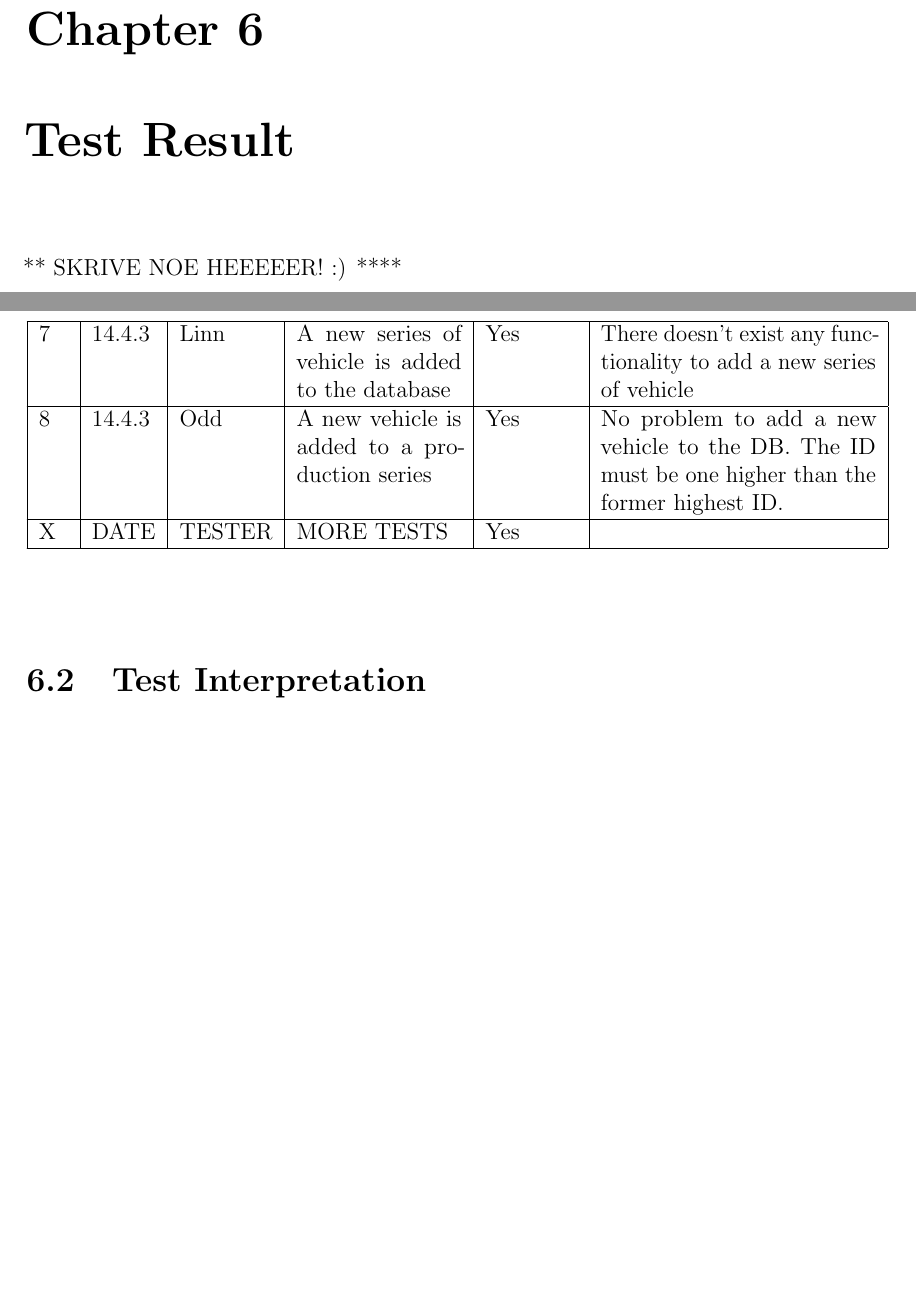
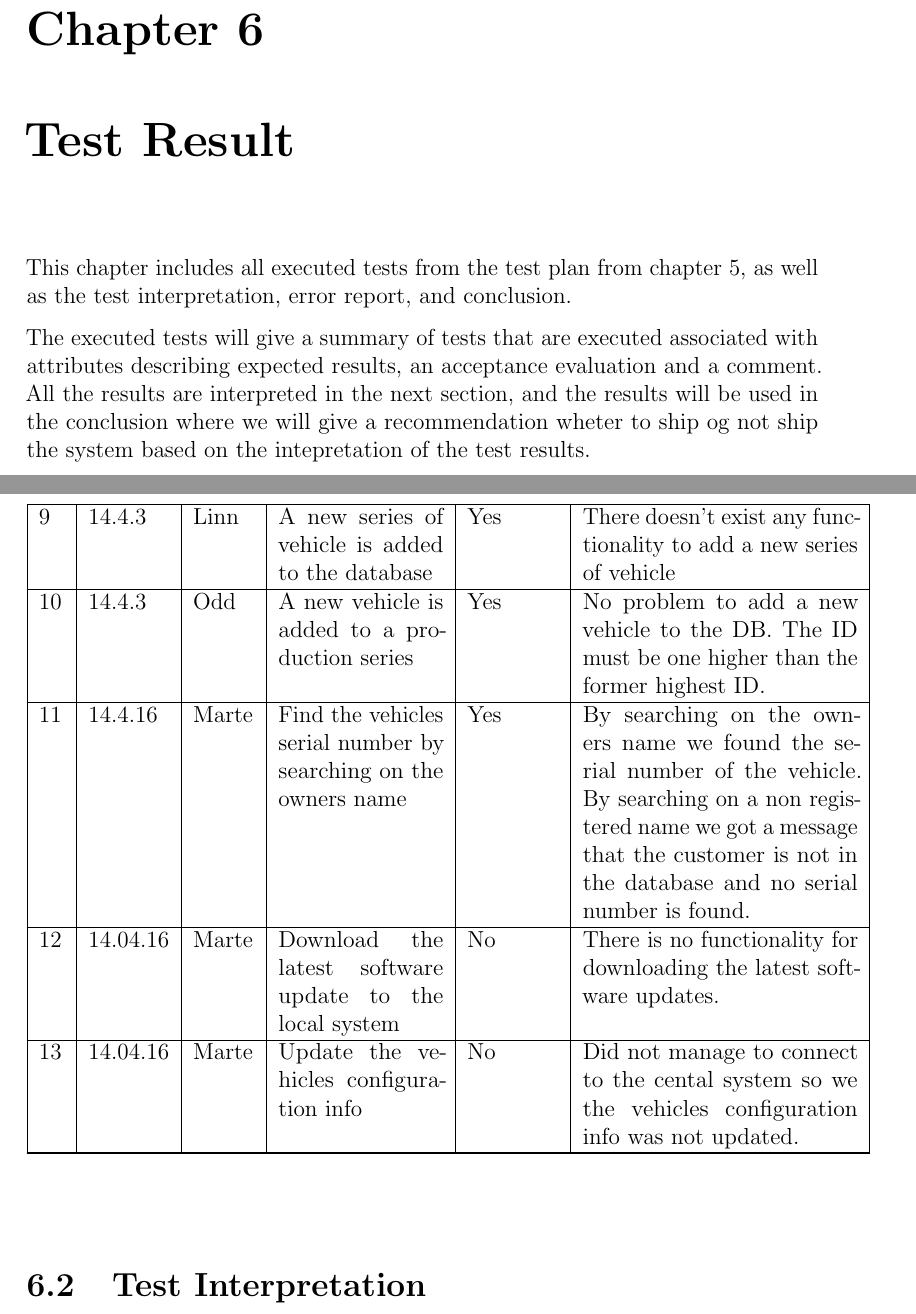
Before and after one commit to marteloge/TDT4242, a LaTeX problem sheet (Exercise3/report/main.tex, which reads Exercise3/report/sections/test.tex): two parts of pages 28 and 30 of 31, joined at a grey line, cut so that both start at the same text, the shorter picture padded with empty space. Compiled offline with pdfLaTeX.

Commit message:
Added tests

```diff
--- a/Exercise3/report/sections/test.tex
+++ b/Exercise3/report/sections/test.tex
@@ -1,6 +1,13 @@
 \chapter{Test Result}
 
-	** SKRIVE NOE HEEEEER! :) ****
+	This chapter includes all executed tests from the test plan from chapter 5, as well
+	as the test interpretation, error report, and conclusion.
+
+	The executed tests will give a summary of tests that are executed associated with
+	attributes describing expected results, an acceptance evaluation and a comment.
+	All the results are interpreted in the next section, and the results will be used
+	in the conclusion where we will give a recommendation wheter to ship og not ship
+	the system based on the intepretation of the test results.
 
 	\clearpage
 
@@ -22,3 +20,0 @@
-	    7 & 14.4.3 & Linn & A new series of vehicle is added to the database & Yes & There doesn't exist any functionality to add a new series of vehicle \\ \hline
-	    8 & 14.4.3 & Odd & A new vehicle is added to a production series & Yes & No problem to add a new vehicle to the DB. The ID must be one higher than the former highest ID. \\ \hline
-	    X & DATE & TESTER & MORE TESTS & Yes &  \\ \hline
@@ -25,3 +84,40 @@
+	    9
+	    & 14.4.3
+	    & Linn
+	    & A new series of vehicle is added to the database
+	    & Yes & There doesn't exist any functionality to add a new series of vehicle \\ \hline
+
+	    10
+	    & 14.4.3
+	    & Odd
+	    & A new vehicle is added to a production series
+	    & Yes
+	    & No problem to add a new vehicle to the DB. The ID must be one higher than the
+	    former highest ID. \\ \hline
+
+	    11
+	    & 14.4.16
+	    & Marte
+	    & Find the vehicles serial number by searching on the owners name
+	    & Yes
+	    & By searching on the owners name we found the serial number of the vehicle. By searching
+	    on a non registered name we got a message that the customer is not in the database and
+	    no serial number is found. \\ \hline
+
+	    12
+	    & 14.04.16
+	    & Marte
+	    & Download the latest software update to the local system
+	    & No
+	    & There is no functionality for downloading the latest software updates. \\ \hline
+
+	    13
+	    & 14.04.16
+	    & Marte
+	    & Update the vehicles configuration info
+	    & No
+	    & Did not manage to connect to the cental system so we the vehicles configuration
+	    info was not updated. \\ \hline
 
 	    \hline
 	    \end{longtable}
```
Also changed, not shown: Exercise3/report/sections/test.tex (127 more changed lines).
